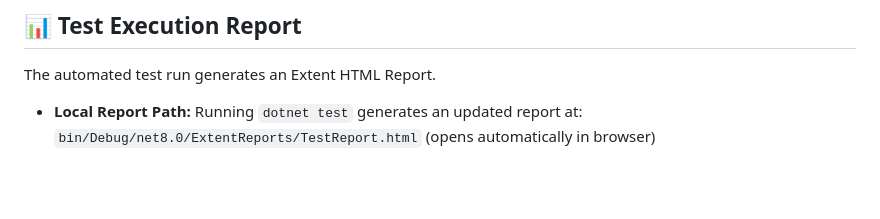
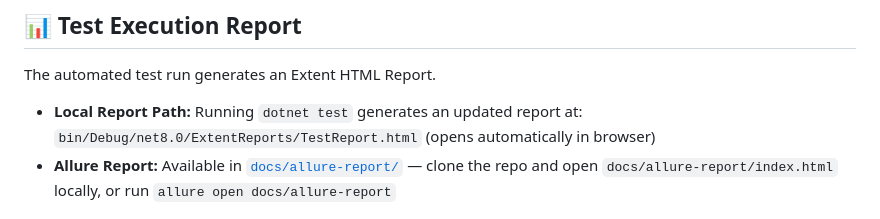
Before and after one commit to yeuditspiner/EbayPlaywrightAutomation, a Markdown page: README.md, the part around the change. Rendered like a GitHub page; blank space fills up the shorter version.

Commit message:
README: add Allure report location and instructions

```diff
--- a/README.md
+++ b/README.md
@@ -186,6 +186,7 @@ The automated test run generates an Extent HTML Report.
 
 - **Local Report Path:** Running `dotnet test` generates an updated report at:
   `bin/Debug/net8.0/ExtentReports/TestReport.html` (opens automatically in browser)
+- **Allure Report:** Available in [`docs/allure-report/`](./docs/allure-report/) — clone the repo and open `docs/allure-report/index.html` locally, or run `allure open docs/allure-report`
 
 ![Test Execution Report](docs/report-screenshot.png)
 
```
